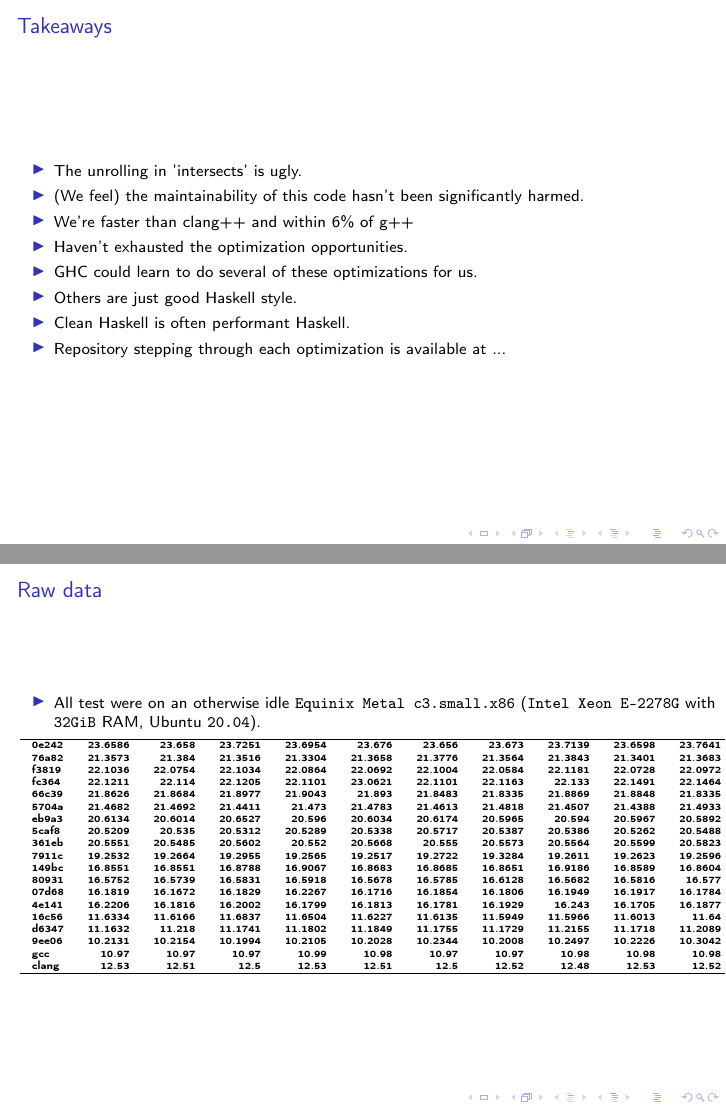
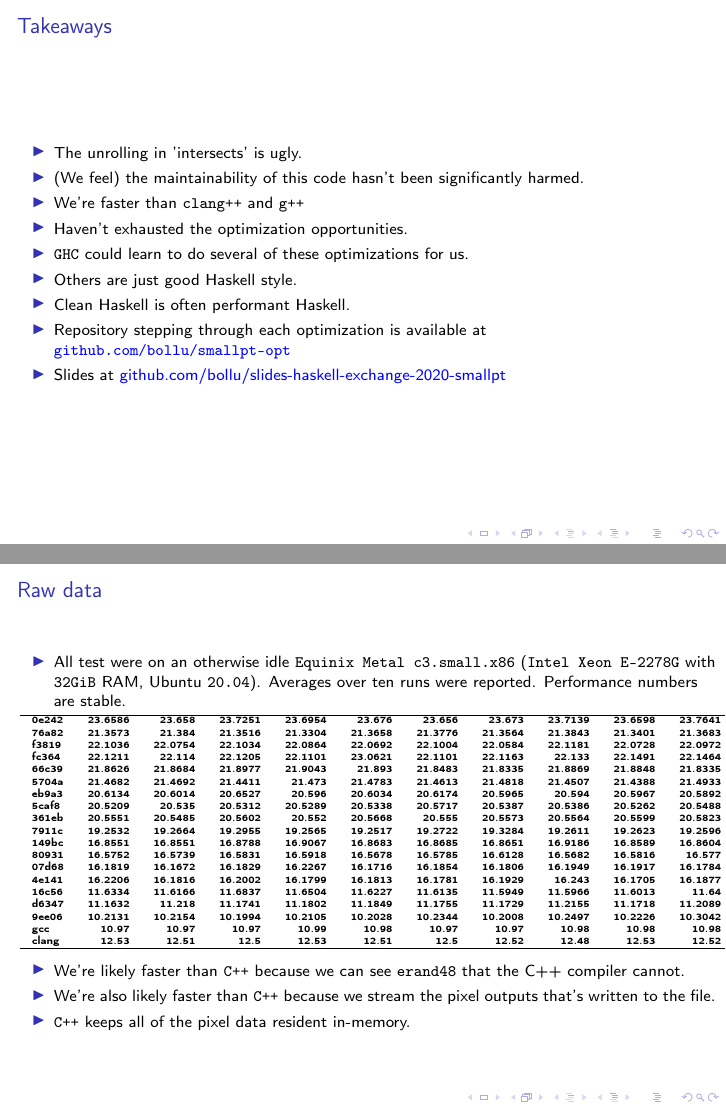
Before and after one commit to bollu/slides-haskell-exchange-2020-smallpt, LaTeX slides (slides.tex): pages 64 and 65 of 65, joined at a grey line. Compiled offline with pdfLaTeX.

Commit message:
add some more explanation to the final slide of our experimental setup

```diff
--- a/slides.tex
+++ b/slides.tex
@@ -1346,12 +1346,13 @@ New: Reference to a guaranteed-to-be-evaluated Double and Sphere
 \begin{itemize}
 \item The unrolling in 'intersects' is ugly.
 \item (We feel) the maintainability of this code hasn’t been significantly harmed.
-\item We're faster than clang++ and within 6\% of g++
+\item We're faster than \texttt{clang++} and \texttt{g++}
 \item Haven't exhausted the optimization opportunities.
-\item GHC could learn to do several of these optimizations for us.
+\item \texttt{GHC} could learn to do several of these optimizations for us.
 \item Others are just good Haskell style.
 \item Clean Haskell is often performant Haskell.
-\item Repository stepping through each optimization is available at ...
+\item Repository stepping through each optimization is available at \href{https://github.com/bollu/smallpt-opt}{\texttt{github.com/bollu/smallpt-opt}}
+\item Slides at \href{https://github.com/bollu/slides-haskell-exchange-2020-smallpt}{github.com/bollu/slides-haskell-exchange-2020-smallpt}
 \end{itemize}
 %\item \href{https://docs.google.com/spreadsheets/d/1YhZlDRGvnCtN8UQf_0ItmgRWI9MhL21HDTlBEKqgWHc/edit#gid=0}{Raw Google Sheet of our transformations}
 %\item \href{https://github.com/bollu/smallpths}{\texttt{github.com/bollu/smallpt-opt}}
@@ -1362,6 +1363,7 @@ New: Reference to a guaranteed-to-be-evaluated Double and Sphere
 \begin{frame}[fragile]{Raw data}
 \begin{itemize}
 \item All test were on an otherwise idle \texttt{Equinix Metal c3.small.x86} (\texttt{Intel Xeon E-2278G} with \texttt{32GiB} RAM, Ubuntu \texttt{20.04}).
+      Averages over ten runs were reported. Performance numbers are stable.
 \end{itemize}
 
 {\tiny
@@ -1389,6 +1391,11 @@ New: Reference to a guaranteed-to-be-evaluated Double and Sphere
 \hline
 \end{tabular}
 }
+\begin{itemize}
+\item We're likely faster than \texttt{C++} because we can see \texttt{erand48} that the C++ compiler cannot.
+\item We're also likely faster than \texttt{C++} because we stream the pixel outputs that's written to the file.
+\item \texttt{C++} keeps all of the pixel data resident in-memory.
+\end{itemize}
 \end{frame}
 
 \end{document}
```
Also changed, not shown: slides.pdf.
